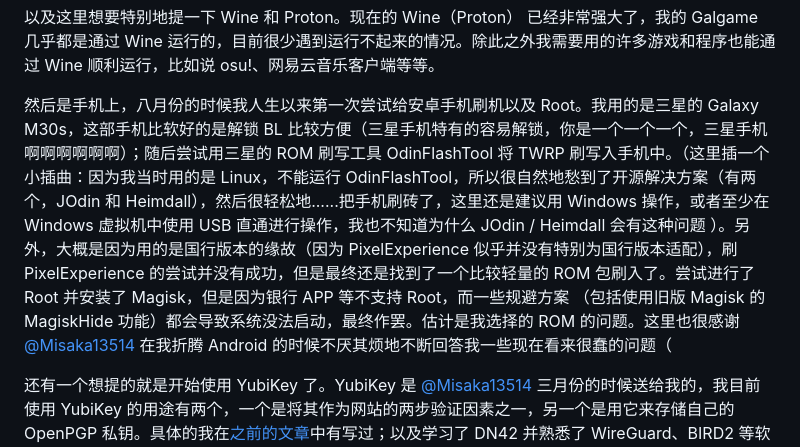
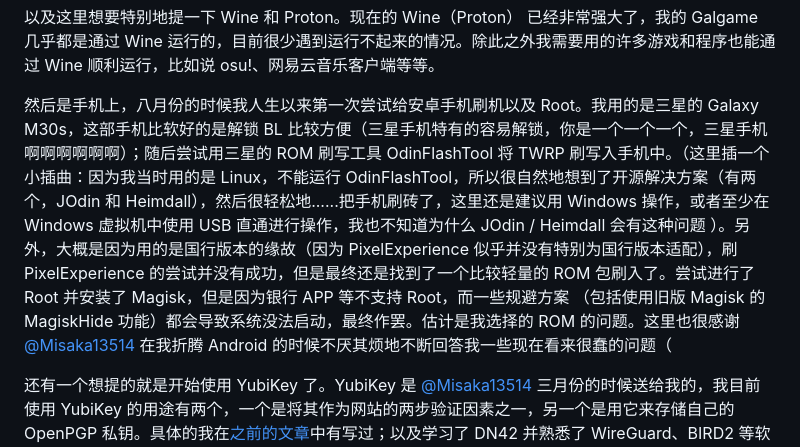
Before and after one commit to baiyuanneko/blog-src, a Markdown page: data/articles/my-2023.md, the part around the change. Drawn GitHub-style.

Commit message:
fix typo

```diff
--- a/data/articles/my-2023.md
+++ b/data/articles/my-2023.md
@@ -15,7 +15,7 @@
 
 以及这里想要特别地提一下 Wine 和 Proton。现在的 Wine（Proton） 已经非常强大了，我的 Galgame 几乎都是通过 Wine 运行的，目前很少遇到运行不起来的情况。除此之外我需要用的许多游戏和程序也能通过 Wine 顺利运行，比如说 osu!、网易云音乐客户端等等。
 
-然后是手机上，八月份的时候我人生以来第一次尝试给安卓手机刷机以及 Root。我用的是三星的 Galaxy M30s，这部手机比软好的是解锁 BL 比较方便（三星手机特有的容易解锁，你是一个一个一个，三星手机啊啊啊啊啊啊）；随后尝试用三星的 ROM 刷写工具 OdinFlashTool 将 TWRP 刷写入手机中。（这里插一个小插曲：因为我当时用的是 Linux，不能运行 OdinFlashTool，所以很自然地愁到了开源解决方案（有两个，JOdin 和 Heimdall），然后很轻松地......把手机刷砖了，这里还是建议用 Windows 操作，或者至少在 Windows 虚拟机中使用 USB 直通进行操作，我也不知道为什么 JOdin / Heimdall 会有这种问题 ）。另外，大概是因为用的是国行版本的缘故（因为 PixelExperience 似乎并没有特别为国行版本适配），刷 PixelExperience 的尝试并没有成功，但是最终还是找到了一个比较轻量的 ROM 包刷入了。尝试进行了 Root 并安装了 Magisk，但是因为银行 APP 等不支持 Root，而一些规避方案 （包括使用旧版 Magisk 的 MagiskHide 功能）都会导致系统没法启动，最终作罢。估计是我选择的 ROM 的问题。这里也很感谢 [@Misaka13514] 在我折腾 Android 的时候不厌其烦地不断回答我一些现在看来很蠢的问题（
+然后是手机上，八月份的时候我人生以来第一次尝试给安卓手机刷机以及 Root。我用的是三星的 Galaxy M30s，这部手机比软好的是解锁 BL 比较方便（三星手机特有的容易解锁，你是一个一个一个，三星手机啊啊啊啊啊啊）；随后尝试用三星的 ROM 刷写工具 OdinFlashTool 将 TWRP 刷写入手机中。（这里插一个小插曲：因为我当时用的是 Linux，不能运行 OdinFlashTool，所以很自然地想到了开源解决方案（有两个，JOdin 和 Heimdall），然后很轻松地......把手机刷砖了，这里还是建议用 Windows 操作，或者至少在 Windows 虚拟机中使用 USB 直通进行操作，我也不知道为什么 JOdin / Heimdall 会有这种问题 ）。另外，大概是因为用的是国行版本的缘故（因为 PixelExperience 似乎并没有特别为国行版本适配），刷 PixelExperience 的尝试并没有成功，但是最终还是找到了一个比较轻量的 ROM 包刷入了。尝试进行了 Root 并安装了 Magisk，但是因为银行 APP 等不支持 Root，而一些规避方案 （包括使用旧版 Magisk 的 MagiskHide 功能）都会导致系统没法启动，最终作罢。估计是我选择的 ROM 的问题。这里也很感谢 [@Misaka13514] 在我折腾 Android 的时候不厌其烦地不断回答我一些现在看来很蠢的问题（
 
 还有一个想提的就是开始使用 YubiKey 了。YubiKey 是 [@Misaka13514] 三月份的时候送给我的，我目前使用 YubiKey 的用途有两个，一个是将其作为网站的两步验证因素之一，另一个是用它来存储自己的 OpenPGP 私钥。具体的我在[之前的文章](https://nekomoe.xyz/index.html?type=article&filename=2023-5.md)中有写过；以及学习了 DN42 并熟悉了 WireGuard、BIRD2 等软件的使用，还获得了一个不错的 DN42 域名 `neko.dn42`，也是 [@Misaka13514] 解答了许多我的问题。感谢 [@Misaka13514] 在各个方面给我的帮助！
 
```
